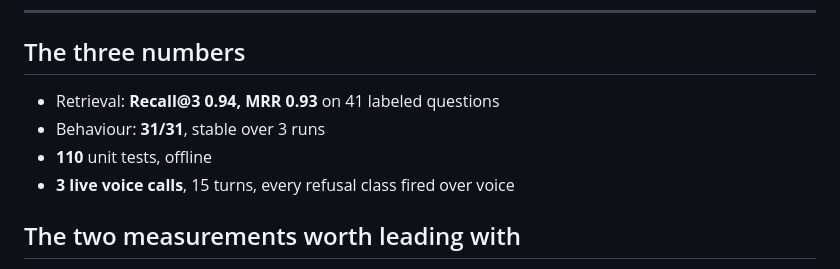
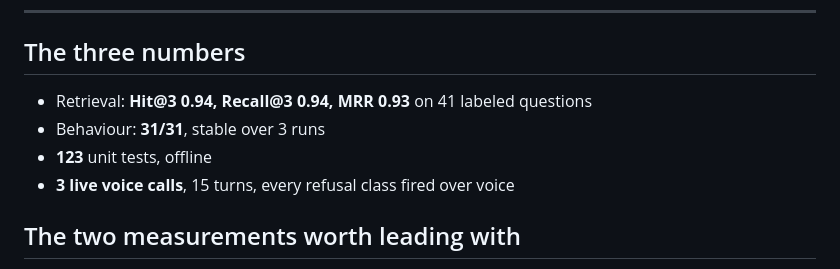
Before and after one commit to vamsi513/resume-voice-agent, a Markdown page: DEMO_CARD.md, the part around the change. Drawn GitHub-style.

```diff
--- a/DEMO_CARD.md
+++ b/DEMO_CARD.md
@@ -45,9 +45,9 @@ Say it in the first 30 seconds. Naming the gap buys you every other claim.
 
 ## The three numbers
 
-- Retrieval: **Recall@3 0.94, MRR 0.93** on 41 labeled questions
+- Retrieval: **Hit@3 0.94, Recall@3 0.94, MRR 0.93** on 41 labeled questions
 - Behaviour: **31/31**, stable over 3 runs
-- **110** unit tests, offline
+- **123** unit tests, offline
 - **3 live voice calls**, 15 turns, every refusal class fired over voice
 
 ## The two measurements worth leading with
```
Also changed, not shown: WALKTHROUGH.md (+24 -14 lines).
